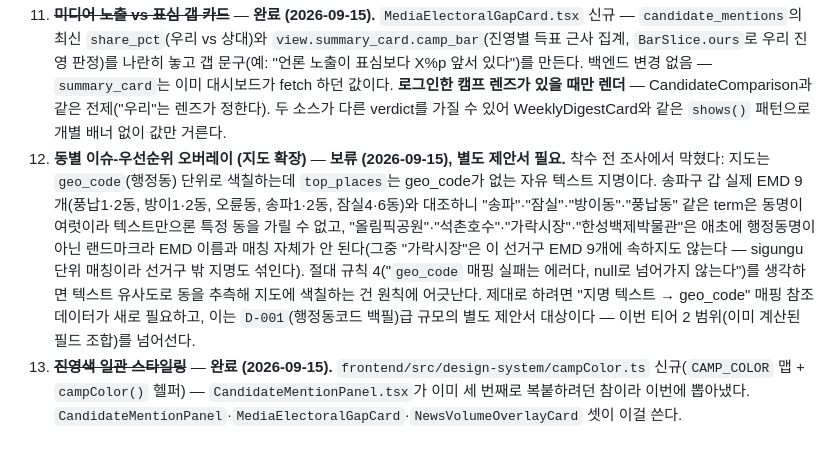
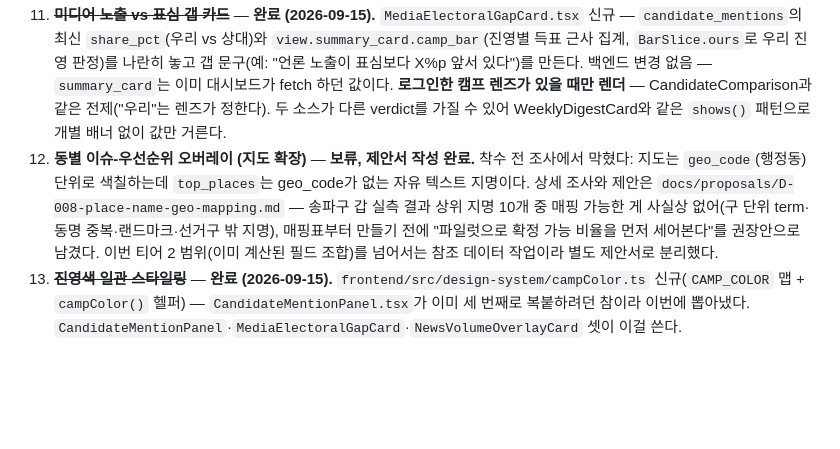
Before and after one commit to wjddntjr555w/votelink2, a Markdown page: docs/roadmap-news-content.md, the part around the change. Rendered like a GitHub page; blank space fills up the shorter version.

```diff
--- a/docs/roadmap-news-content.md
+++ b/docs/roadmap-news-content.md
@@ -112,7 +112,7 @@
 
 10. ~~**뉴스량 대비 후보 노출 비율 오버레이**~~ — **완료 (2026-09-15).** `NewsVolumeOverlayCard.tsx` 신규 — `pulse.bars[].count`(선거구 전체, 배경 회색 막대)와 `candidate_mentions`의 우리 후보 `bars[].count`(전경, 진영색)를 같은 `peak` 기준·같은 시간축에 겹친다. 두 분석기의 week 그리드가 이론상 완전히 같다는 보장은 없어 `week_start` 문자열로 맞춰 읽는다(코드 주석에 근거 남김). 백엔드 변경 없음.
 11. ~~**미디어 노출 vs 표심 갭 카드**~~ — **완료 (2026-09-15).** `MediaElectoralGapCard.tsx` 신규 — `candidate_mentions`의 최신 `share_pct`(우리 vs 상대)와 `view.summary_card.camp_bar`(진영별 득표 근사 집계, `BarSlice.ours`로 우리 진영 판정)를 나란히 놓고 갭 문구(예: "언론 노출이 표심보다 X%p 앞서 있다")를 만든다. 백엔드 변경 없음 — `summary_card`는 이미 대시보드가 fetch 하던 값이다. **로그인한 캠프 렌즈가 있을 때만 렌더** — CandidateComparison과 같은 전제("우리"는 렌즈가 정한다). 두 소스가 다른 verdict를 가질 수 있어 WeeklyDigestCard와 같은 `shows()` 패턴으로 개별 배너 없이 값만 거른다.
-12. **동별 이슈-우선순위 오버레이 (지도 확장)** — **보류 (2026-09-15), 별도 제안서 필요.** 착수 전 조사에서 막혔다: 지도는 `geo_code`(행정동) 단위로 색칠하는데 `top_places`는 geo_code가 없는 자유 텍스트 지명이다. 송파구 갑 실제 EMD 9개(풍납1·2동, 방이1·2동, 오륜동, 송파1·2동, 잠실4·6동)와 대조하니 "송파"·"잠실"·"방이동"·"풍납동" 같은 term은 동명이 여럿이라 텍스트만으론 특정 동을 가릴 수 없고, "올림픽공원"·"석촌호수"·"가락시장"·"한성백제박물관"은 애초에 행정동명이 아닌 랜드마크라 EMD 이름과 매칭 자체가 안 된다(그중 "가락시장"은 이 선거구 EMD 9개에 속하지도 않는다 — sigungu 단위 매칭이라 선거구 밖 지명도 섞인다). 절대 규칙 4("`geo_code` 매핑 실패는 에러다, null로 넘어가지 않는다")를 생각하면 텍스트 유사도로 동을 추측해 지도에 색칠하는 건 원칙에 어긋난다. 제대로 하려면 "지명 텍스트 → geo_code" 매핑 참조 데이터가 새로 필요하고, 이는 `D-001`(행정동코드 백필)급 규모의 별도 제안서 대상이다 — 이번 티어 2 범위(이미 계산된 필드 조합)를 넘어선다.
+12. **동별 이슈-우선순위 오버레이 (지도 확장)** — **보류, 제안서 작성 완료.** 착수 전 조사에서 막혔다: 지도는 `geo_code`(행정동) 단위로 색칠하는데 `top_places`는 geo_code가 없는 자유 텍스트 지명이다. 상세 조사와 제안은 `docs/proposals/D-008-place-name-geo-mapping.md` — 송파구 갑 실측 결과 상위 지명 10개 중 매핑 가능한 게 사실상 없어(구 단위 term·동명 중복·랜드마크·선거구 밖 지명), 매핑표부터 만들기 전에 "파일럿으로 확정 가능 비율을 먼저 세어본다"를 권장안으로 남겼다. 이번 티어 2 범위(이미 계산된 필드 조합)를 넘어서는 참조 데이터 작업이라 별도 제안서로 분리했다.
 13. ~~**진영색 일관 스타일링**~~ — **완료 (2026-09-15).** `frontend/src/design-system/campColor.ts` 신규(`CAMP_COLOR` 맵 + `campColor()` 헬퍼) — `CandidateMentionPanel.tsx`가 이미 세 번째로 복붙하려던 참이라 이번에 뽑아냈다. `CandidateMentionPanel`·`MediaElectoralGapCard`·`NewsVolumeOverlayCard` 셋이 이걸 쓴다.
 
 ### 티어 3 — 후속 (새 분석기 또는 텍스트 트랙 필요, 설계만)
```
Also changed, not shown: docs/proposals/D-008-place-name-geo-mapping.md (added, +66 -0 lines).
